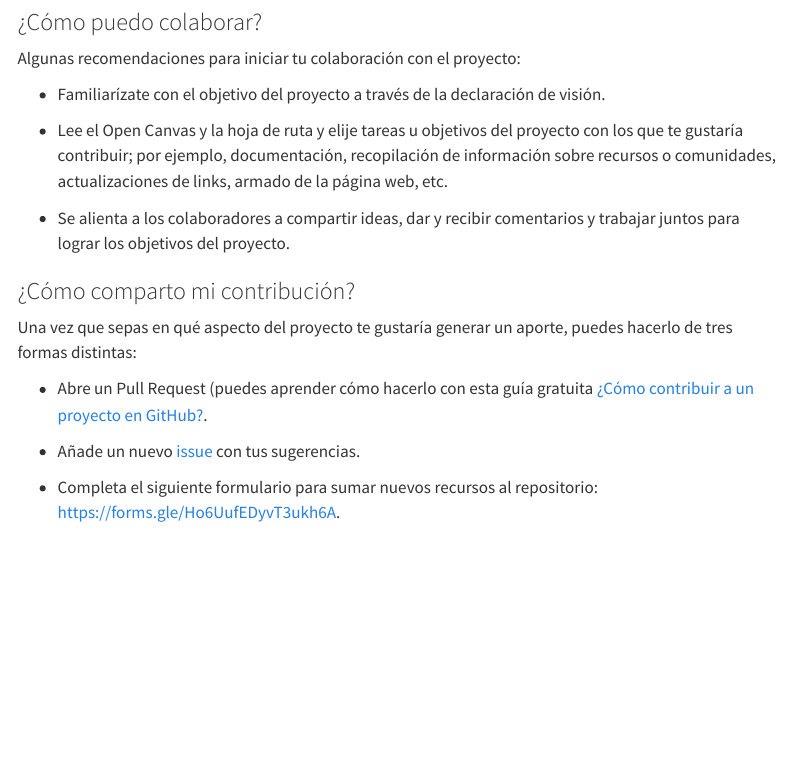
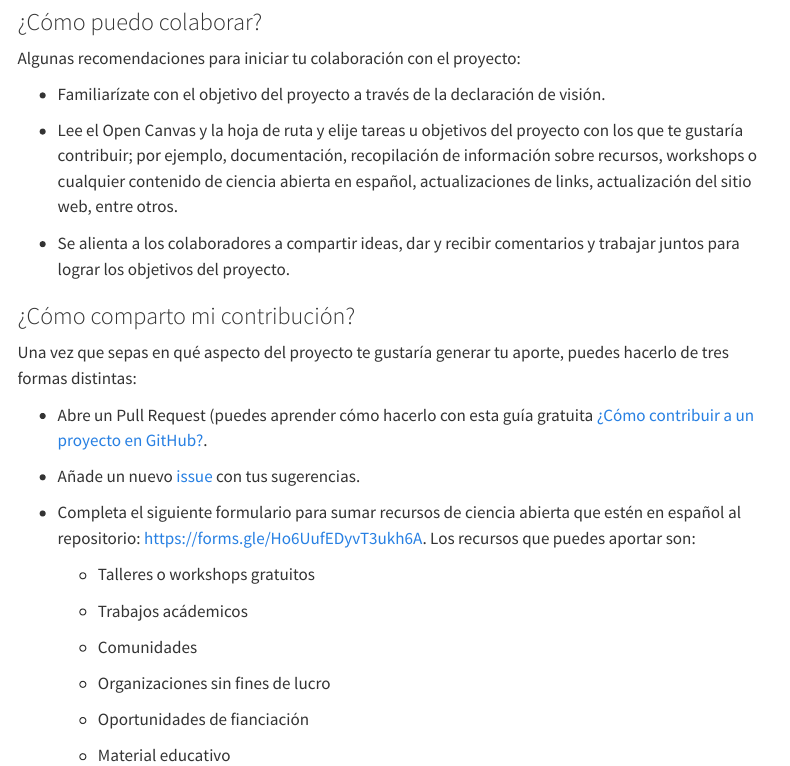
Before and after one commit to PatriLoto/sitio_ciencia_abierta_en_latinoamerica, a Quarto document (contribuciones.qmd): the page in a window 1100 px wide, from 190 px down. Rendered offline with R 4.5, knitr and Pandoc in place of Quarto, with nearby package versions; menus at the side of the page are left out.

Commit message:
se actualiza la información de que recursos sumar al repositorio

```diff
--- a/_quarto.yml
+++ b/_quarto.yml
@@ -16,7 +16,7 @@ website:
       - text: "Contribuciones"
         file: contribuciones.qmd
     tools:
-      - icon: mail
+      - icon: email
         href: https://twitter.com
       - icon: github
         href: https://github.com/PatriLoto/sitio_ciencia_abierta_en_latinoamerica
--- a/contribuciones.qmd
+++ b/contribuciones.qmd
@@ -12,16 +12,28 @@ Algunas recomendaciones para iniciar tu colaboración con el proyecto:
 
 -   Familiarízate con el objetivo del proyecto a través de la declaración de visión.
 
--   Lee el Open Canvas y la hoja de ruta y elije tareas u objetivos del proyecto con los que te gustaría contribuir; por ejemplo, documentación, recopilación de información sobre recursos o comunidades, actualizaciones de links, armado de la página web, etc.
+-   Lee el Open Canvas y la hoja de ruta y elije tareas u objetivos del proyecto con los que te gustaría contribuir; por ejemplo, documentación, recopilación de información sobre recursos, workshops o cualquier contenido de ciencia abierta en español, actualizaciones de links, actualización del sitio web, entre otros.
 
 -   Se alienta a los colaboradores a compartir ideas, dar y recibir comentarios y trabajar juntos para lograr los objetivos del proyecto.
 
 ### ¿Cómo comparto mi contribución?
 
-Una vez que sepas en qué aspecto del proyecto te gustaría generar un aporte, puedes hacerlo de tres formas distintas:
+Una vez que sepas en qué aspecto del proyecto te gustaría generar tu aporte, puedes hacerlo de tres formas distintas:
 
 -   Abre un Pull Request (puedes aprender cómo hacerlo con esta guía gratuita [¿Cómo contribuir a un proyecto en GitHub?](https://docs.github.com/es/pull-requests/collaborating-with-pull-requests/proposing-changes-to-your-work-with-pull-requests/creating-a-pull-request).
 
 -   Añade un nuevo [issue](https://github.com/JFormoso/Comunidad-Abierta-LATAM/issues) con tus sugerencias.
 
--   Completa el siguiente formulario para sumar nuevos recursos al repositorio: <https://forms.gle/Ho6UufEDyvT3ukh6A>.
+-   Completa el siguiente formulario para sumar recursos de ciencia abierta que estén en español al repositorio: <https://forms.gle/Ho6UufEDyvT3ukh6A>. Los recursos que puedes aportar son:
+
+    -   Talleres o workshops gratuitos
+
+    -   Trabajos acádemicos
+
+    -   Comunidades
+
+    -   Organizaciones sin fines de lucro
+
+    -   Oportunidades de fianciación
+
+    -   Material educativo
```
Also changed, not shown: index.qmd (+1 -1 lines), 3 other files.
